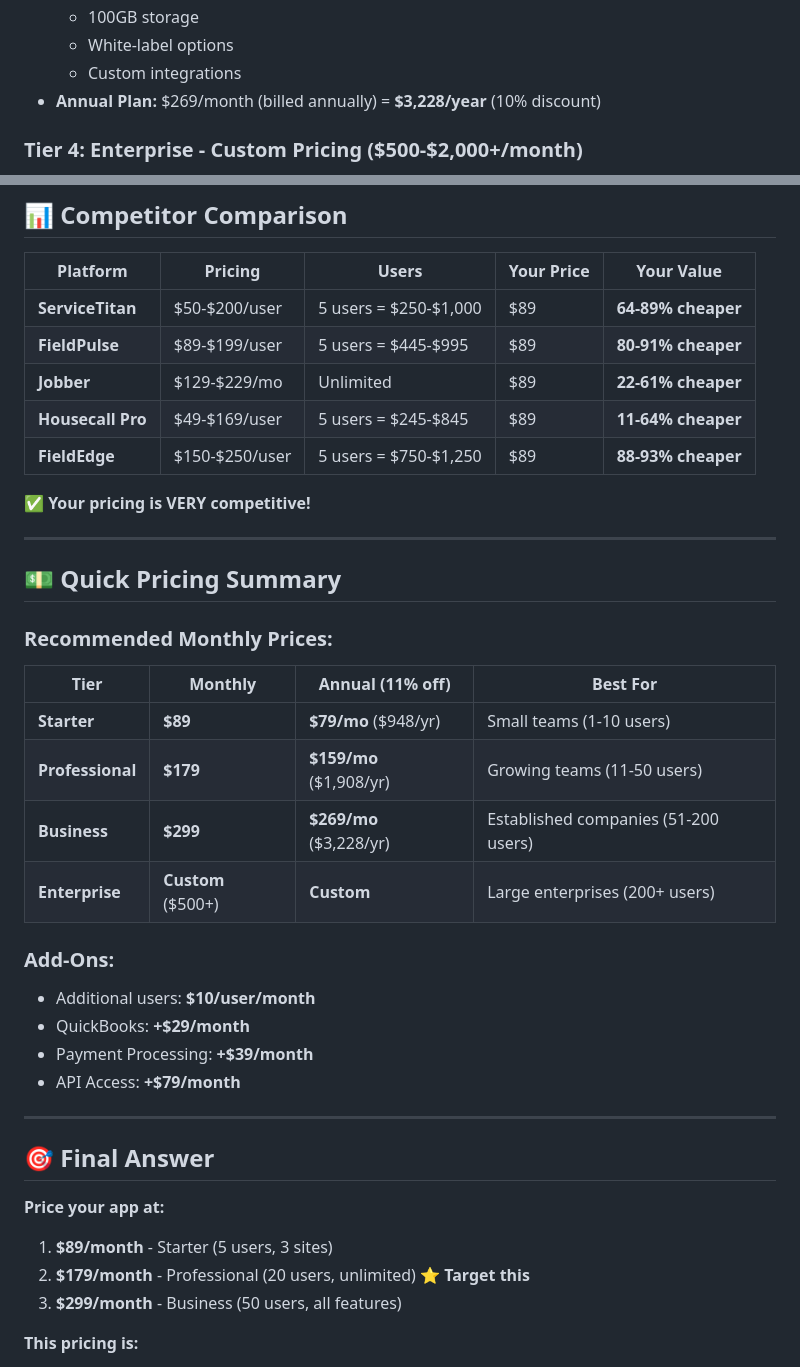
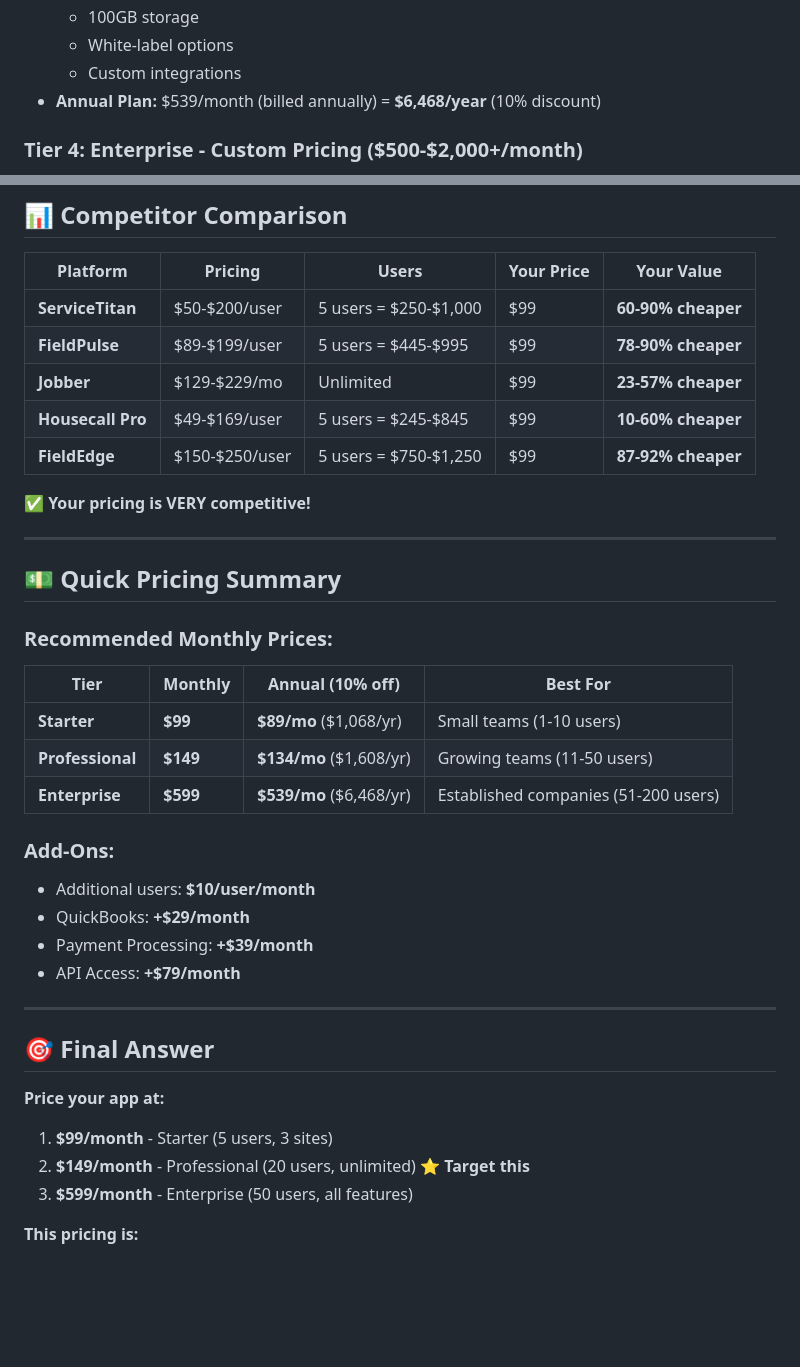
Before and after one commit to malikc-ctg/NFG-APP-V3, a Markdown page: PRICING_STRATEGY.md, 2 parts joined by grey strips. GitHub-like rendering; blank space fills up the shorter version.

Commit message:
Update pricing tiers to , ,

```diff
--- a/PRICING_STRATEGY.md
+++ b/PRICING_STRATEGY.md
@@ -42,7 +42,7 @@
   - 100GB storage
   - White-label options
   - Custom integrations
-- **Annual Plan:** $269/month (billed annually) = **$3,228/year** (10% discount)
+- **Annual Plan:** $539/month (billed annually) = **$6,468/year** (10% discount)
 
 ### **Tier 4: Enterprise** - **Custom Pricing** ($500-$2,000+/month)
 - **Target:** Large enterprises (200+ users)
@@ -295,11 +293,11 @@
 
 | Platform | Pricing | Users | Your Price | Your Value |
 |----------|---------|-------|------------|------------|
-| **ServiceTitan** | $50-$200/user | 5 users = $250-$1,000 | $89 | **64-89% cheaper** |
-| **FieldPulse** | $89-$199/user | 5 users = $445-$995 | $89 | **80-91% cheaper** |
-| **Jobber** | $129-$229/mo | Unlimited | $89 | **22-61% cheaper** |
-| **Housecall Pro** | $49-$169/user | 5 users = $245-$845 | $89 | **11-64% cheaper** |
-| **FieldEdge** | $150-$250/user | 5 users = $750-$1,250 | $89 | **88-93% cheaper** |
+| **ServiceTitan** | $50-$200/user | 5 users = $250-$1,000 | $99 | **60-90% cheaper** |
+| **FieldPulse** | $89-$199/user | 5 users = $445-$995 | $99 | **78-90% cheaper** |
+| **Jobber** | $129-$229/mo | Unlimited | $99 | **23-57% cheaper** |
+| **Housecall Pro** | $49-$169/user | 5 users = $245-$845 | $99 | **10-60% cheaper** |
+| **FieldEdge** | $150-$250/user | 5 users = $750-$1,250 | $99 | **87-92% cheaper** |
 
 **✅ Your pricing is VERY competitive!**
 
@@ -309,12 +307,11 @@
 
 ### **Recommended Monthly Prices:**
 
-| Tier | Monthly | Annual (11% off) | Best For |
+| Tier | Monthly | Annual (10% off) | Best For |
 |------|---------|------------------|----------|
-| **Starter** | **$89** | **$79/mo** ($948/yr) | Small teams (1-10 users) |
-| **Professional** | **$179** | **$159/mo** ($1,908/yr) | Growing teams (11-50 users) |
-| **Business** | **$299** | **$269/mo** ($3,228/yr) | Established companies (51-200 users) |
-| **Enterprise** | **Custom** ($500+) | **Custom** | Large enterprises (200+ users) |
+| **Starter** | **$99** | **$89/mo** ($1,068/yr) | Small teams (1-10 users) |
+| **Professional** | **$149** | **$134/mo** ($1,608/yr) | Growing teams (11-50 users) |
+| **Enterprise** | **$599** | **$539/mo** ($6,468/yr) | Established companies (51-200 users) |
 
 ### **Add-Ons:**
 - Additional users: **$10/user/month**
@@ -328,9 +325,9 @@
 
 **Price your app at:**
 
-1. **$89/month** - Starter (5 users, 3 sites)
-2. **$179/month** - Professional (20 users, unlimited) ⭐ **Target this**
-3. **$299/month** - Business (50 users, all features)
+1. **$99/month** - Starter (5 users, 3 sites)
+2. **$149/month** - Professional (20 users, unlimited) ⭐ **Target this**
+3. **$599/month** - Enterprise (50 users, all features)
 
 **This pricing is:**
 - ✅ **Competitive** with market leaders
```
Also changed, not shown: other parts of PRICING_STRATEGY.md (+34 -36 lines), PRICING_TIERS_DETAILED.md (+19 -19 lines).
